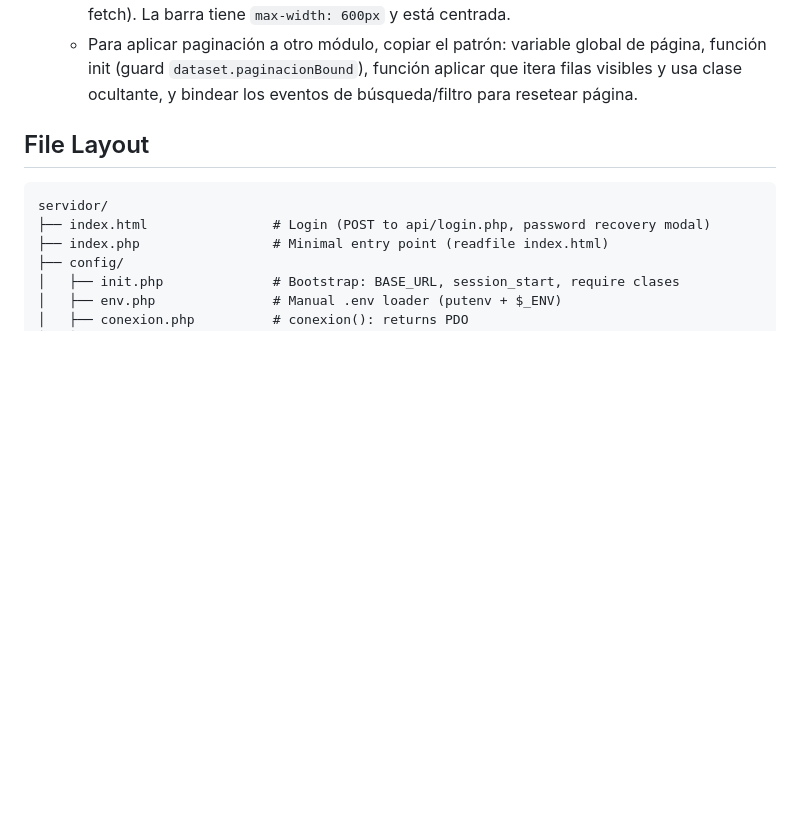
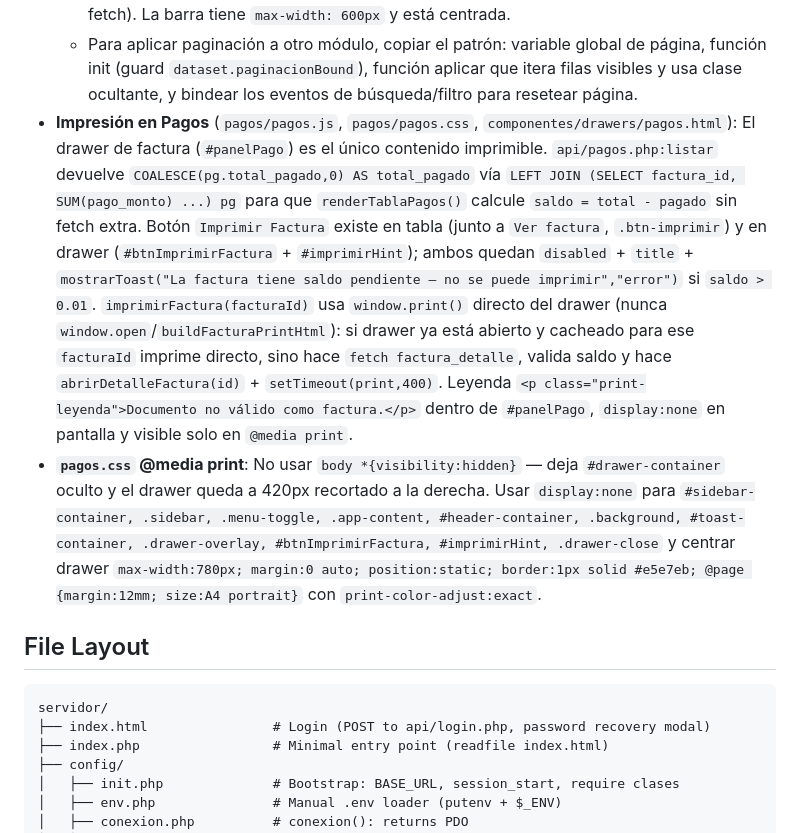
Before and after one commit to AgustinFer/sporta, a Markdown page: AGENTS.md, the part around the change. Drawn GitHub-style; blank space fills up the shorter version.

Commit message:
docs: documentar impresion de factura en Pagos (drawer + validacion saldo)

```diff
--- a/AGENTS.md
+++ b/AGENTS.md
@@ -47,6 +47,8 @@ Vanilla PHP SPA (faculty project). No build step, no tests, no framework.
   - `.pag-hidden` se usa en vez de `style.display` para no pisar el filtro de `filterRows()` (en `table.js`), que usa `style.display` directamente. El orden de ejecución garantiza que `filterRows()` corre primero (por `initTable()`) y `aplicarFiltrosClientes()` después.
   - El limit-selector y paginación-bar se vinculan a los datos que YA están en el DOM (no re-fetch). La barra tiene `max-width: 600px` y está centrada.
   - Para aplicar paginación a otro módulo, copiar el patrón: variable global de página, función init (guard `dataset.paginacionBound`), función aplicar que itera filas visibles y usa clase ocultante, y bindear los eventos de búsqueda/filtro para resetear página.
+- **Impresión en Pagos** (`pagos/pagos.js`, `pagos/pagos.css`, `componentes/drawers/pagos.html`): El drawer de factura (`#panelPago`) es el único contenido imprimible. `api/pagos.php:listar` devuelve `COALESCE(pg.total_pagado,0) AS total_pagado` vía `LEFT JOIN (SELECT factura_id, SUM(pago_monto) ...) pg` para que `renderTablaPagos()` calcule `saldo = total - pagado` sin fetch extra. Botón `Imprimir Factura` existe en tabla (junto a `Ver factura`, `.btn-imprimir`) y en drawer (`#btnImprimirFactura` + `#imprimirHint`); ambos quedan `disabled` + `title` + `mostrarToast("La factura tiene saldo pendiente — no se puede imprimir","error")` si `saldo > 0.01`. `imprimirFactura(facturaId)` usa `window.print()` directo del drawer (nunca `window.open`/`buildFacturaPrintHtml`): si drawer ya está abierto y cacheado para ese `facturaId` imprime directo, sino hace `fetch factura_detalle`, valida saldo y hace `abrirDetalleFactura(id)` + `setTimeout(print,400)`. Leyenda `<p class="print-leyenda">Documento no válido como factura.</p>` dentro de `#panelPago`, `display:none` en pantalla y visible solo en `@media print`.
+- **`pagos.css` @media print**: No usar `body *{visibility:hidden}` — deja `#drawer-container` oculto y el drawer queda a 420px recortado a la derecha. Usar `display:none` para `#sidebar-container, .sidebar, .menu-toggle, .app-content, #header-container, .background, #toast-container, .drawer-overlay, #btnImprimirFactura, #imprimirHint, .drawer-close` y centrar drawer `max-width:780px; margin:0 auto; position:static; border:1px solid #e5e7eb; @page {margin:12mm; size:A4 portrait}` con `print-color-adjust:exact`.
 
 ## File Layout
 
```
